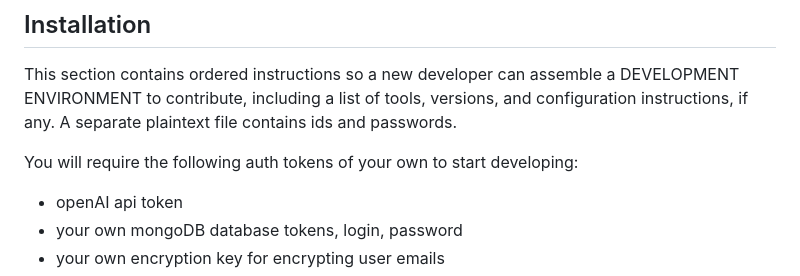
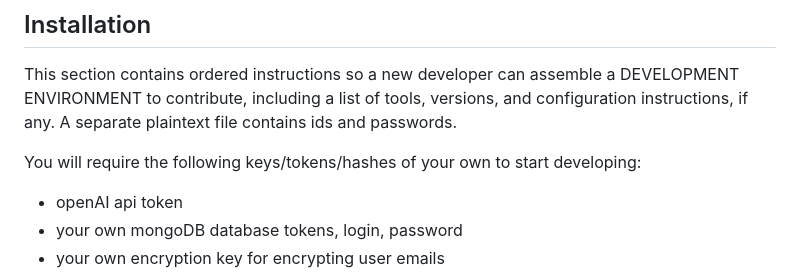
Before and after one commit to R-Lok/2800-202410-BBY26, a Markdown page: README.md, the part around the change. Rendered like a GitHub page.

Commit message:
Updated line about requirements for installing project

```diff
--- a/README.md
+++ b/README.md
@@ -103,7 +103,7 @@ Top level folders and their subfolders/files:
 ## Installation
 This section contains ordered instructions so a new developer can assemble a DEVELOPMENT ENVIRONMENT to contribute, including a list of tools, versions, and configuration instructions, if any. A separate plaintext file contains ids and passwords.
 
-You will require the following auth tokens of your own to start developing:
+You will require the following keys/tokens/hashes of your own to start developing:
 - openAI api token
 - your own mongoDB database tokens, login, password
 - your own encryption key for encrypting user emails
```
